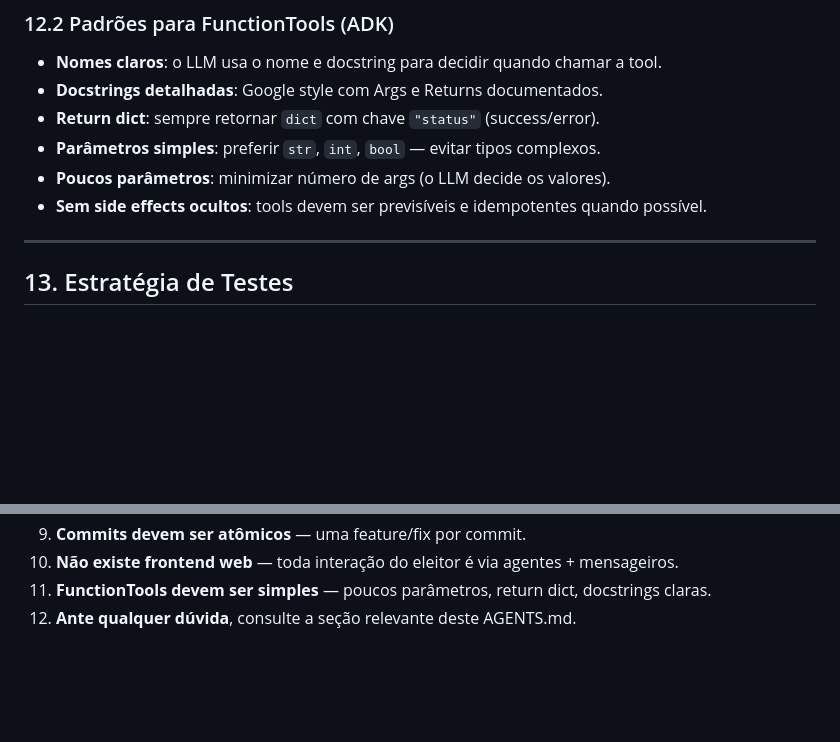
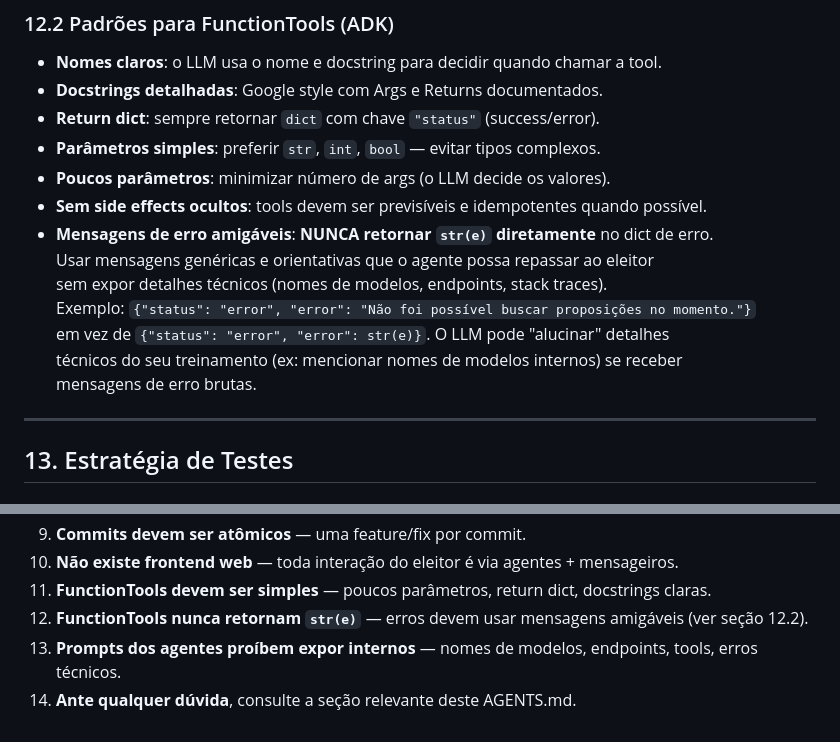
Before and after one commit to glauberportella/parlamentaria, a Markdown page: AGENTS.md, 2 parts joined by grey strips. Drawn GitHub-style; blank space fills up the shorter version.

```diff
--- a/AGENTS.md
+++ b/AGENTS.md
@@ -1087,6 +1087,13 @@ class ExternalAPIException(AppException):
 - **Parâmetros simples**: preferir `str`, `int`, `bool` — evitar tipos complexos.
 - **Poucos parâmetros**: minimizar número de args (o LLM decide os valores).
 - **Sem side effects ocultos**: tools devem ser previsíveis e idempotentes quando possível.
+- **Mensagens de erro amigáveis**: **NUNCA retornar `str(e)` diretamente** no dict de erro. \
+Usar mensagens genéricas e orientativas que o agente possa repassar ao eleitor \
+sem expor detalhes técnicos (nomes de modelos, endpoints, stack traces). \
+Exemplo: `{"status": "error", "error": "Não foi possível buscar proposições no momento."}` \
+em vez de `{"status": "error", "error": str(e)}`. O LLM pode "alucinar" detalhes \
+técnicos do seu treinamento (ex: mencionar nomes de modelos internos) se receber \
+mensagens de erro brutas.
 
 ---
 
@@ -1324,4 +1331,6 @@ Fase 8 — Polimento
 9. **Commits devem ser atômicos** — uma feature/fix por commit.
 10. **Não existe frontend web** — toda interação do eleitor é via agentes + mensageiros.
 11. **FunctionTools devem ser simples** — poucos parâmetros, return dict, docstrings claras.
-12. **Ante qualquer dúvida**, consulte a seção relevante deste AGENTS.md.
+12. **FunctionTools nunca retornam `str(e)`** — erros devem usar mensagens amigáveis (ver seção 12.2).
+13. **Prompts dos agentes proíbem expor internos** — nomes de modelos, endpoints, tools, erros técnicos.
+14. **Ante qualquer dúvida**, consulte a seção relevante deste AGENTS.md.
```
Also changed, not shown: CONTRIBUTING.md (added, +425 -0 lines), README.md (+13 -17 lines).
